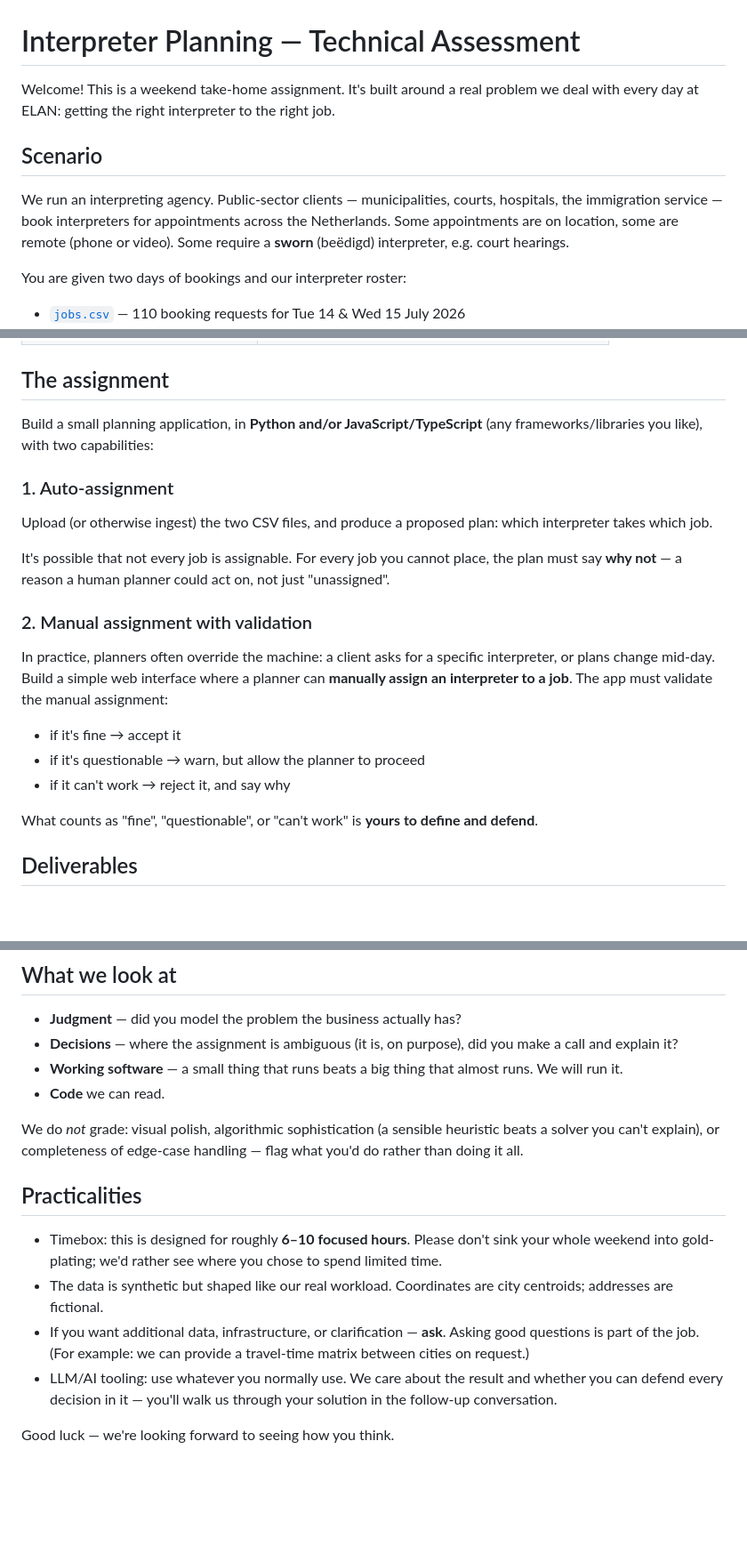
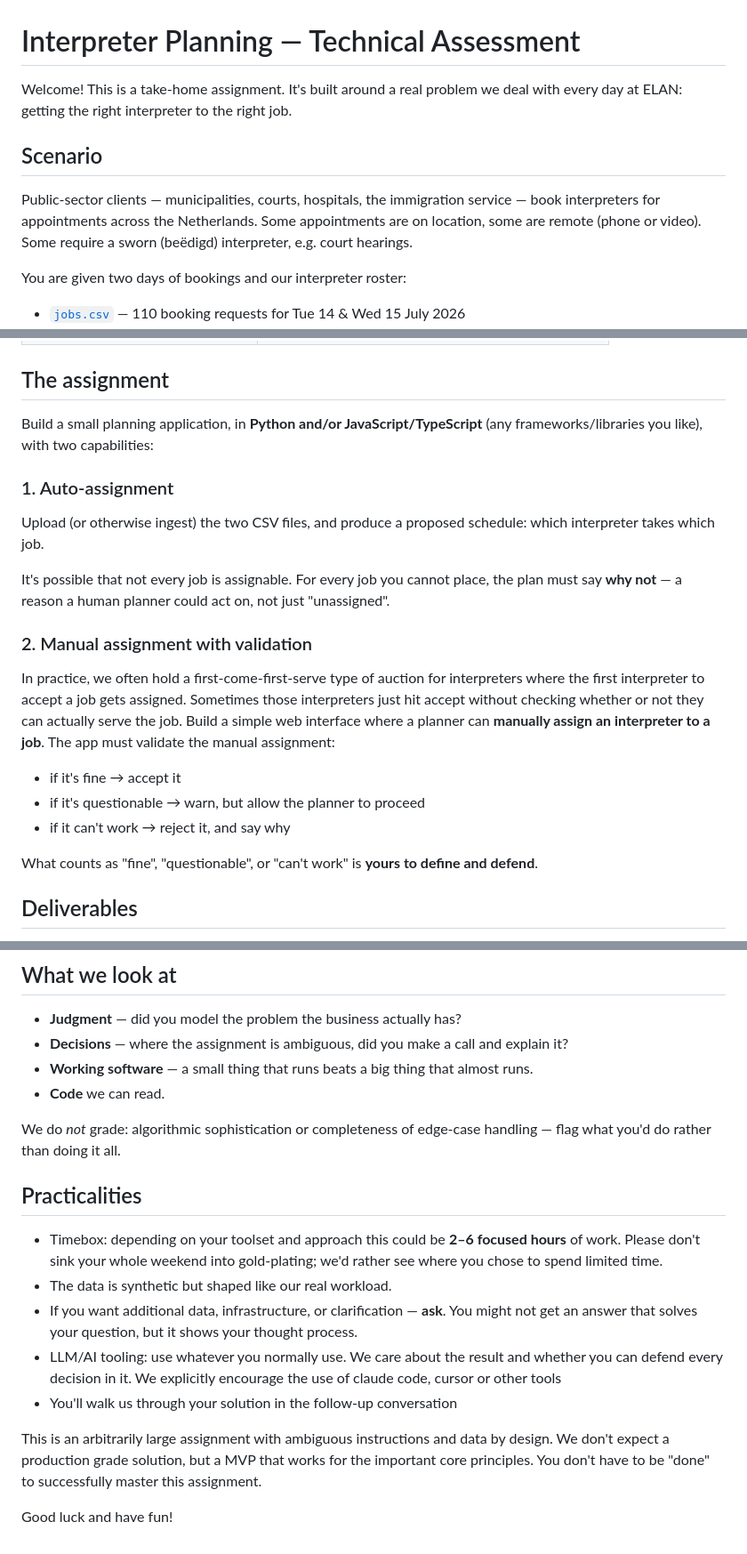
Before and after one commit to pmswork/i-assessment, a Markdown page: README.md, 3 parts joined by grey strips. Shown at 89% size. GitHub-like rendering; blank space fills up the shorter version.

Commit message:
Revise README for clarity and consistency
Updated language for clarity and consistency throughout the document.

```diff
--- a/README.md
+++ b/README.md
@@ -1,14 +1,14 @@
 # Interpreter Planning — Technical Assessment
 
-Welcome! This is a weekend take-home assignment. It's built around a real problem
+Welcome! This is a take-home assignment. It's built around a real problem
 we deal with every day at ELAN: getting the right interpreter to the right job.
 
 ## Scenario
 
-We run an interpreting agency. Public-sector clients — municipalities, courts,
+Public-sector clients — municipalities, courts,
 hospitals, the immigration service — book interpreters for appointments across
 the Netherlands. Some appointments are on location, some are remote (phone or
-video). Some require a **sworn** (beëdigd) interpreter, e.g. court hearings.
+video). Some require a sworn (beëdigd) interpreter, e.g. court hearings.
 
 You are given two days of bookings and our interpreter roster:
 
@@ -39,31 +39,27 @@ You are given two days of bookings and our interpreter roster:
 
 ## The assignment
 
-Build a small planning application, in **Python and/or JavaScript/TypeScript**
-(any frameworks/libraries you like), with two capabilities:
+Build a small planning application, in **Python and/or JavaScript/TypeScript** (any frameworks/libraries you like), with two capabilities:
 
 ### 1. Auto-assignment
 
-Upload (or otherwise ingest) the two CSV files, and produce a proposed plan:
-which interpreter takes which job.
+Upload (or otherwise ingest) the two CSV files, and produce a proposed schedule: which interpreter takes which job.
 
 It's possible that not every job is assignable. For every job you cannot place, the plan
-must say **why not** — a reason a human planner could act on, not just
-"unassigned".
+must say **why not** — a reason a human planner could act on, not just "unassigned".
 
 ### 2. Manual assignment with validation
 
-In practice, planners often override the machine: a client asks for a specific
-interpreter, or plans change mid-day. Build a simple web interface where a
-planner can **manually assign an interpreter to a job**. The app must validate
-the manual assignment:
+In practice, we often hold a first-come-first-serve type of auction for interpreters where the first interpreter to accept a job gets assigned.
+Sometimes those interpreters just hit accept without checking whether or not they can actually serve the job.
+Build a simple web interface where a planner can **manually assign an interpreter to a job**.
+The app must validate the manual assignment:
 
 - if it's fine → accept it
 - if it's questionable → warn, but allow the planner to proceed
 - if it can't work → reject it, and say why
 
-What counts as "fine", "questionable", or "can't work" is **yours to define
-and defend**.
+What counts as "fine", "questionable", or "can't work" is **yours to define and defend**.
 
 ## Deliverables
 
@@ -79,28 +75,22 @@ and defend**.
 ## What we look at
 
 - **Judgment** — did you model the problem the business actually has?
-- **Decisions** — where the assignment is ambiguous (it is, on purpose),
-  did you make a call and explain it?
-- **Working software** — a small thing that runs beats a big thing that almost
-  runs. We will run it.
+- **Decisions** — where the assignment is ambiguous, did you make a call and explain it?
+- **Working software** — a small thing that runs beats a big thing that almost runs.
 - **Code** we can read.
 
-We do *not* grade: visual polish, algorithmic sophistication (a sensible
-heuristic beats a solver you can't explain), or completeness of edge-case
-handling — flag what you'd do rather than doing it all.
+We do *not* grade: algorithmic sophistication or completeness of edge-case handling — flag what you'd do rather than doing it all.
 
 ## Practicalities
 
-- Timebox: this is designed for roughly **6–10 focused hours**. Please don't
-  sink your whole weekend into gold-plating; we'd rather see where you chose
-  to spend limited time.
-- The data is synthetic but shaped like our real workload. Coordinates are
-  city centroids; addresses are fictional.
-- If you want additional data, infrastructure, or clarification — **ask**.
-  Asking good questions is part of the job. (For example: we can provide a
-  travel-time matrix between cities on request.)
-- LLM/AI tooling: use whatever you normally use. We care about the result and
-  whether you can defend every decision in it — you'll walk us through your
-  solution in the follow-up conversation.
+- Timebox: depending on your toolset and approach this could be **2–6 focused hours** of work. Please don't sink your whole weekend into gold-plating; we'd rather see where you chose to spend limited time.
+- The data is synthetic but shaped like our real workload.
+- If you want additional data, infrastructure, or clarification — **ask**. You might not get an answer that solves your question, but it shows your thought process.
+- LLM/AI tooling: use whatever you normally use. We care about the result and whether you can defend every decision in it. We explicitly encourage the use of claude code, cursor or other tools
+- You'll walk us through your solution in the follow-up conversation
 
-Good luck — we're looking forward to seeing how you think.
+This is an arbitrarily large assignment with ambiguous instructions and data by design.
+We don't expect a production grade solution, but a MVP that works for the important core principles.
+You don't have to be "done" to successfully master this assignment.
+
+Good luck and have fun!
```
